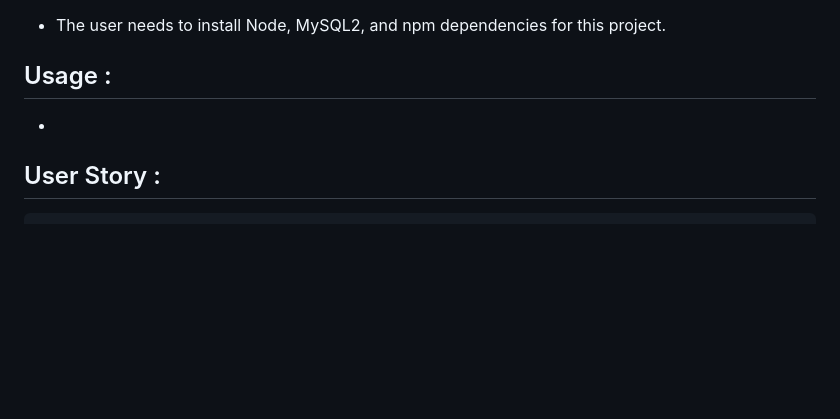
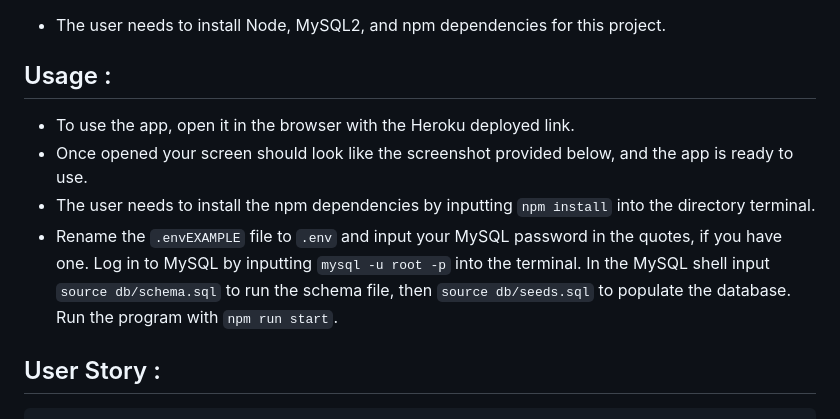
Before and after one commit to jeremy-fong/tech-blog, a Markdown page: README.md, the part around the change. Rendered like a GitHub page; blank space fills up the shorter version.

````diff
--- a/README.md
+++ b/README.md
@@ -25,7 +25,13 @@
 - The user needs to install Node, MySQL2, and npm dependencies for this project.
 
 ## Usage :
--
+- To use the app, open it in the browser with the Heroku deployed link.
+- Once opened your screen should look like the screenshot provided below, and the app is ready to use.
+- The user needs to install the npm dependencies by inputting `npm install` into the directory terminal.
+- Rename the `.envEXAMPLE` file to `.env` and input your MySQL password in the quotes, if you have one.
+Log in to MySQL by inputting `mysql -u root -p` into the terminal.
+In the MySQL shell input `source db/schema.sql` to run the schema file, then `source db/seeds.sql` to populate the database.
+Run the program with `npm run start`.
 
 ## User Story :
 ```md
````
